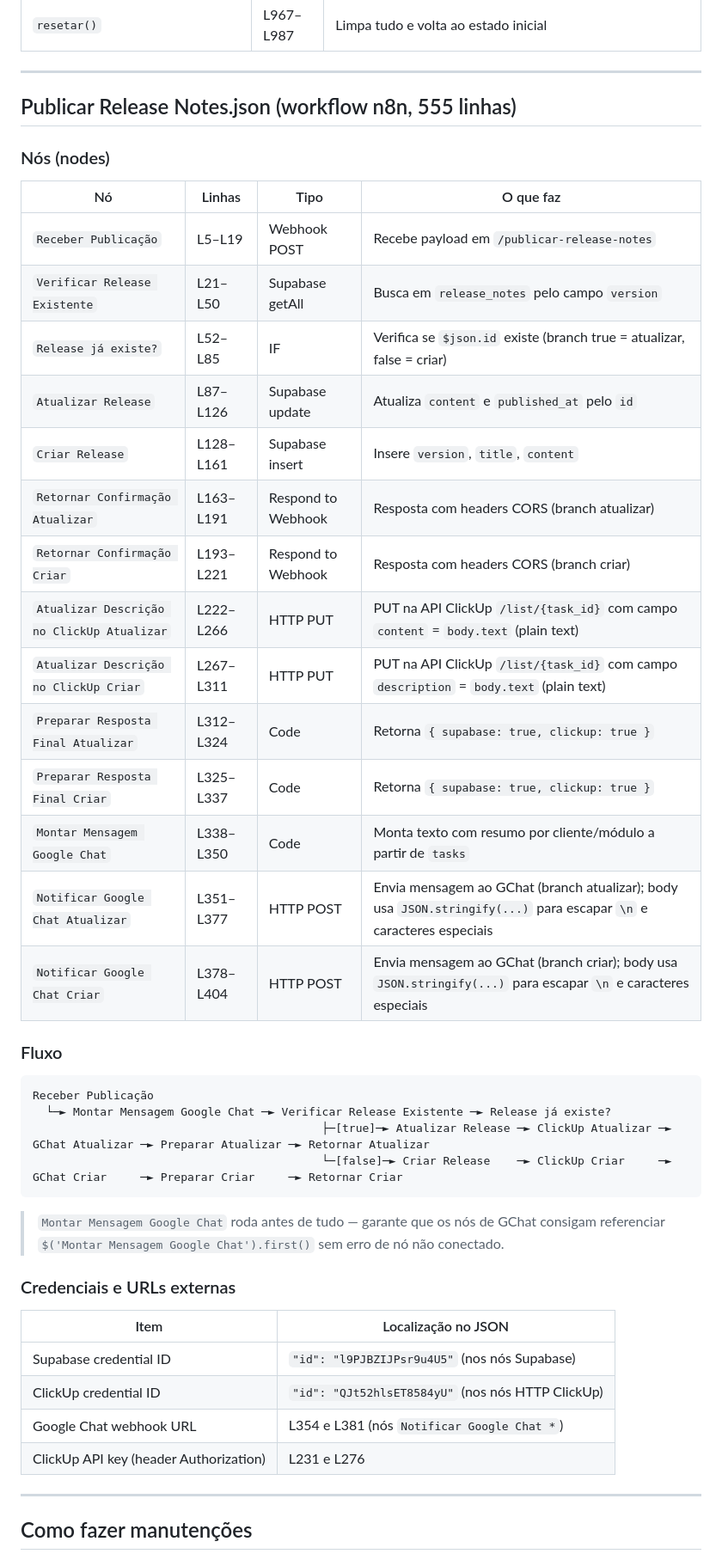
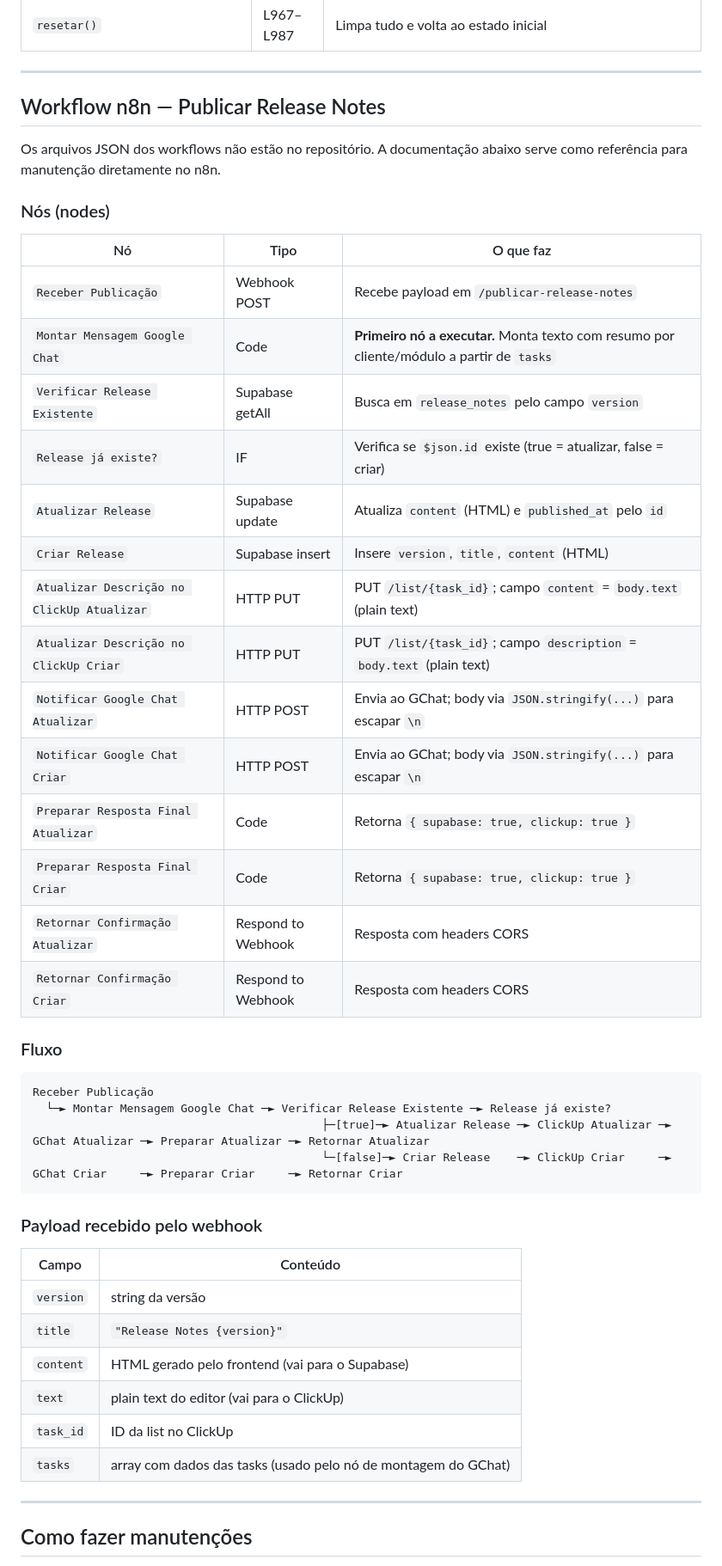
Before and after one commit to integracoes-naja/release-notes, a Markdown page: CLAUDE.md, the part around one of its changes. Shown at 86% size. Rendered like a GitHub page.

Commit message:
Update CLAUDE.md: remove workflow file references
Workflows are no longer versioned. Documentation updated to describe
nodes and flow as reference for n8n maintenance, without line numbers.

Co-Authored-By: Claude Sonnet 4.6 <noreply@anthropic.com>

````diff
--- a/CLAUDE.md
+++ b/CLAUDE.md
@@ -65,26 +65,28 @@ Dois arquivos principais: `index.html` (frontend) e `Publicar Release Notes.json
 
 ---
 
-## Publicar Release Notes.json (workflow n8n, 555 linhas)
+## Workflow n8n — Publicar Release Notes
+
+Os arquivos JSON dos workflows não estão no repositório. A documentação abaixo serve como referência para manutenção diretamente no n8n.
 
 ### Nós (nodes)
 
-| Nó | Linhas | Tipo | O que faz |
-|---|---|---|---|
-| `Receber Publicação` | L5–L19 | Webhook POST | Recebe payload em `/publicar-release-notes` |
-| `Verificar Release Existente` | L21–L50 | Supabase getAll | Busca em `release_notes` pelo campo `version` |
-| `Release já existe?` | L52–L85 | IF | Verifica se `$json.id` existe (branch true = atualizar, false = criar) |
-| `Atualizar Release` | L87–L126 | Supabase update | Atualiza `content` e `published_at` pelo `id` |
-| `Criar Release` | L128–L161 | Supabase insert | Insere `version`, `title`, `content` |
-| `Retornar Confirmação Atualizar` | L163–L191 | Respond to Webhook | Resposta com headers CORS (branch atualizar) |
-| `Retornar Confirmação Criar` | L193–L221 | Respond to Webhook | Resposta com headers CORS (branch criar) |
-| `Atualizar Descrição no ClickUp Atualizar` | L222–L266 | HTTP PUT | PUT na API ClickUp `/list/{task_id}` com campo `content` = `body.text` (plain text) |
-| `Atualizar Descrição no ClickUp Criar` | L267–L311 | HTTP PUT | PUT na API ClickUp `/list/{task_id}` com campo `description` = `body.text` (plain text) |
-| `Preparar Resposta Final Atualizar` | L312–L324 | Code | Retorna `{ supabase: true, clickup: true }` |
-| `Preparar Resposta Final Criar` | L325–L337 | Code | Retorna `{ supabase: true, clickup: true }` |
-| `Montar Mensagem Google Chat` | L338–L350 | Code | Monta texto com resumo por cliente/módulo a partir de `tasks` |
-| `Notificar Google Chat Atualizar` | L351–L377 | HTTP POST | Envia mensagem ao GChat (branch atualizar); body usa `JSON.stringify(...)` para escapar `\n` e caracteres especiais |
-| `Notificar Google Chat Criar` | L378–L404 | HTTP POST | Envia mensagem ao GChat (branch criar); body usa `JSON.stringify(...)` para escapar `\n` e caracteres especiais |
+| Nó | Tipo | O que faz |
+|---|---|---|
+| `Receber Publicação` | Webhook POST | Recebe payload em `/publicar-release-notes` |
+| `Montar Mensagem Google Chat` | Code | **Primeiro nó a executar.** Monta texto com resumo por cliente/módulo a partir de `tasks` |
+| `Verificar Release Existente` | Supabase getAll | Busca em `release_notes` pelo campo `version` |
+| `Release já existe?` | IF | Verifica se `$json.id` existe (true = atualizar, false = criar) |
+| `Atualizar Release` | Supabase update | Atualiza `content` (HTML) e `published_at` pelo `id` |
+| `Criar Release` | Supabase insert | Insere `version`, `title`, `content` (HTML) |
+| `Atualizar Descrição no ClickUp Atualizar` | HTTP PUT | PUT `/list/{task_id}`; campo `content` = `body.text` (plain text) |
+| `Atualizar Descrição no ClickUp Criar` | HTTP PUT | PUT `/list/{task_id}`; campo `description` = `body.text` (plain text) |
+| `Notificar Google Chat Atualizar` | HTTP POST | Envia ao GChat; body via `JSON.stringify(...)` para escapar `\n` |
+| `Notificar Google Chat Criar` | HTTP POST | Envia ao GChat; body via `JSON.stringify(...)` para escapar `\n` |
+| `Preparar Resposta Final Atualizar` | Code | Retorna `{ supabase: true, clickup: true }` |
+| `Preparar Resposta Final Criar` | Code | Retorna `{ supabase: true, clickup: true }` |
+| `Retornar Confirmação Atualizar` | Respond to Webhook | Resposta com headers CORS |
+| `Retornar Confirmação Criar` | Respond to Webhook | Resposta com headers CORS |
 
 ### Fluxo
 
@@ -95,16 +97,16 @@ Receber Publicação
                                            └─[false]─► Criar Release    ─► ClickUp Criar     ─► GChat Criar     ─► Preparar Criar     ─► Retornar Criar
 ```
 
-> `Montar Mensagem Google Chat` roda antes de tudo — garante que os nós de GChat consigam referenciar `$('Montar Mensagem Google Chat').first()` sem erro de nó não conectado.
+### Payload recebido pelo webhook
 
-### Credenciais e URLs externas
-
-| Item | Localização no JSON |
+| Campo | Conteúdo |
 |---|---|
-| Supabase credential ID | `"id": "l9PJBZIJPsr9u4U5"` (nos nós Supabase) |
-| ClickUp credential ID | `"id": "QJt52hlsET8584yU"` (nos nós HTTP ClickUp) |
-| Google Chat webhook URL | L354 e L381 (nós `Notificar Google Chat *`) |
-| ClickUp API key (header Authorization) | L231 e L276 |
+| `version` | string da versão |
+| `title` | `"Release Notes {version}"` |
+| `content` | HTML gerado pelo frontend (vai para o Supabase) |
+| `text` | plain text do editor (vai para o ClickUp) |
+| `task_id` | ID da list no ClickUp |
+| `tasks` | array com dados das tasks (usado pelo nó de montagem do GChat) |
 
 ---
 
````
Also changed, not shown: other parts of CLAUDE.md (+2 -4 lines).
